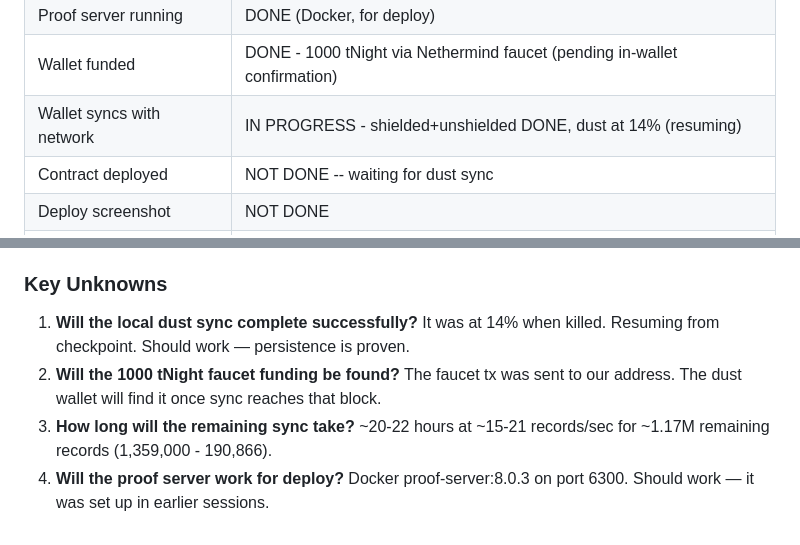
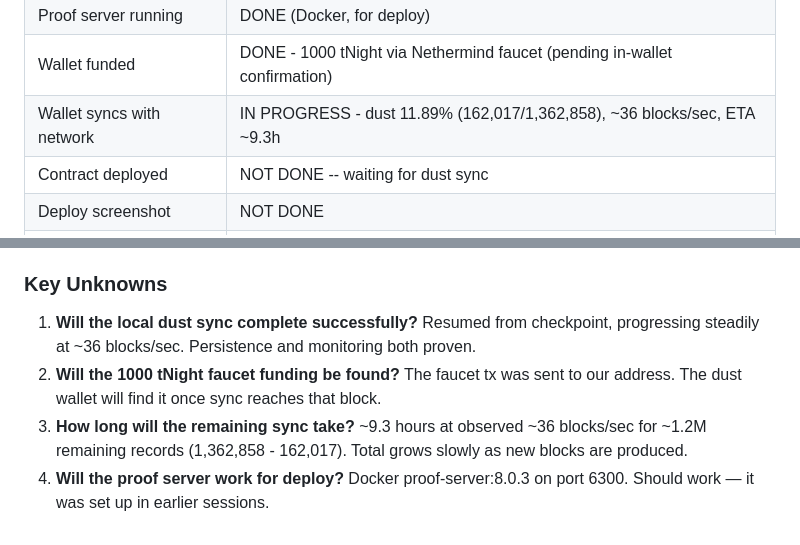
Before and after one commit to APECSdev/opalite, a Markdown page: docs/HANDOFF.md, 2 parts joined by grey strips. Rendered like a GitHub page.

```diff
--- a/docs/HANDOFF.md
+++ b/docs/HANDOFF.md
@@ -26,7 +26,7 @@ We are back to the original plan: sync the local dust wallet to completion, then
 | Wallet created | DONE (seed in .secrets) |
 | Proof server running | DONE (Docker, for deploy) |
 | Wallet funded | DONE - 1000 tNight via Nethermind faucet (pending in-wallet confirmation) |
-| Wallet syncs with network | IN PROGRESS - shielded+unshielded DONE, dust at 14% (resuming) |
+| Wallet syncs with network | IN PROGRESS - dust 11.89% (162,017/1,362,858), ~36 blocks/sec, ETA ~9.3h |
 | Contract deployed | NOT DONE -- waiting for dust sync |
 | Deploy screenshot | NOT DONE |
 | Repo made public | NOT DONE -- after deployment |
@@ -236,7 +256,7 @@ export circuit verifyAge(): [] {
 
 ### Key Unknowns
 
-1. **Will the local dust sync complete successfully?** It was at 14% when killed. Resuming from checkpoint. Should work — persistence is proven.
+1. **Will the local dust sync complete successfully?** Resumed from checkpoint, progressing steadily at ~36 blocks/sec. Persistence and monitoring both proven.
 2. **Will the 1000 tNight faucet funding be found?** The faucet tx was sent to our address. The dust wallet will find it once sync reaches that block.
-3. **How long will the remaining sync take?** ~20-22 hours at ~15-21 records/sec for ~1.17M remaining records (1,359,000 - 190,866).
+3. **How long will the remaining sync take?** ~9.3 hours at observed ~36 blocks/sec for ~1.2M remaining records (1,362,858 - 162,017). Total grows slowly as new blocks are produced.
 4. **Will the proof server work for deploy?** Docker proof-server:8.0.3 on port 6300. Should work — it was set up in earlier sessions.
```
Also changed, not shown: other parts of docs/HANDOFF.md (+46 -26 lines).
